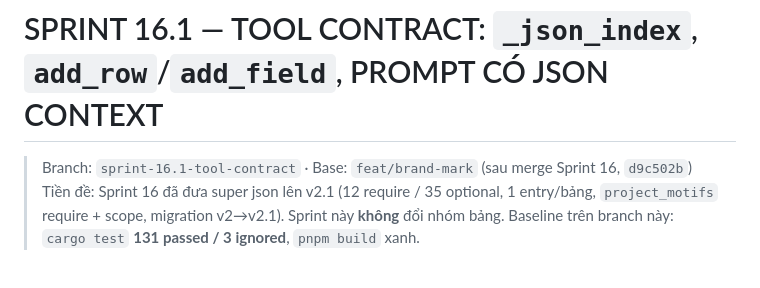
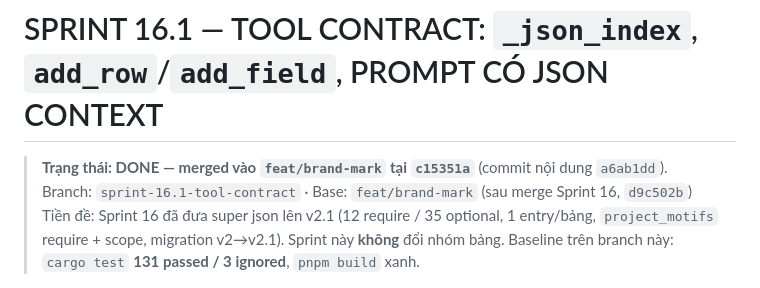
Before and after one commit to taho140303/merlink-harness, a Markdown page: docs/plan/sprint-16.1.md, the part around the change. GitHub-like rendering.

```diff
--- a/docs/plan/sprint-16.1.md
+++ b/docs/plan/sprint-16.1.md
@@ -1,5 +1,6 @@
 # SPRINT 16.1 — TOOL CONTRACT: `_json_index`, `add_row`/`add_field`, PROMPT CÓ JSON CONTEXT
 
+> **Trạng thái: DONE — merged vào `feat/brand-mark` tại `c15351a`** (commit nội dung `a6ab1dd`).
 > Branch: `sprint-16.1-tool-contract` · Base: `feat/brand-mark` (sau merge Sprint 16, `d9c502b`)
 > Tiền đề: Sprint 16 đã đưa super json lên v2.1 (12 require / 35 optional, 1 entry/bảng,
 > `project_motifs` require + scope, migration v2→v2.1). Sprint này **không** đổi nhóm bảng.
```
Also changed, not shown: docs/plan/sprint-16.md (+1 -0 lines).
